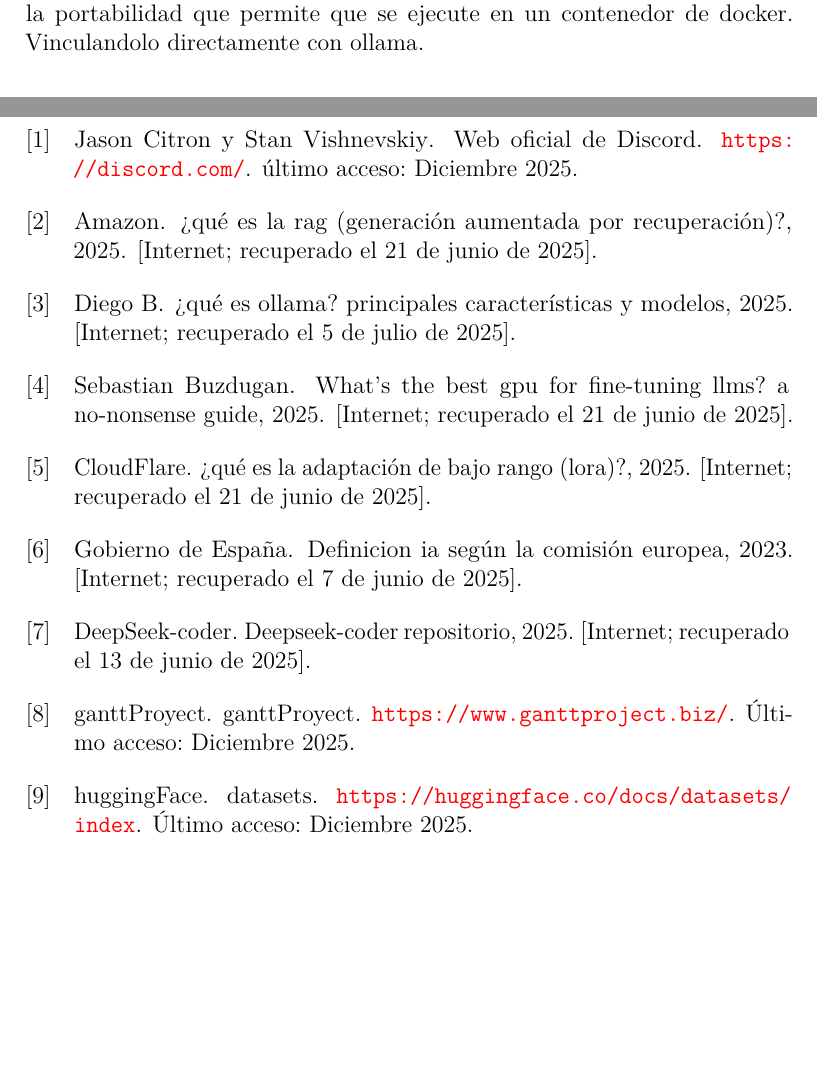
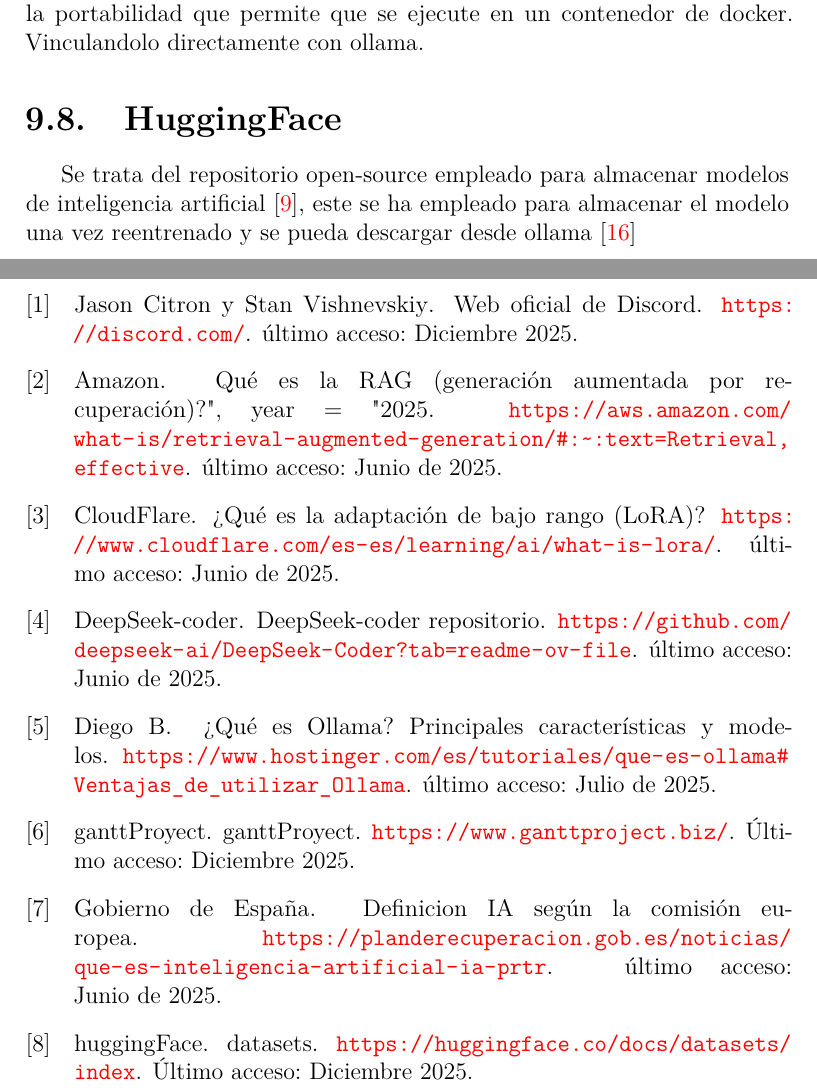
Before and after one commit to kermine/TFM-latex, a LaTeX thesis (TFM/memoria.tex, which reads TFM/bibliografia.bib, TFM/tex/capitulos/9_Tecnologias_utilizadas.tex): two parts of pages 71 and 95 of 96, joined at a grey line, cut so that both start at the same text, the shorter picture padded with empty space. Compiled offline with pdfLaTeX.

Commit message:
added bib changes

```diff
--- a/TFM/bibliografia.bib
+++ b/TFM/bibliografia.bib
@@ -11,4 +0,0 @@
-       title = "Definicion IA según la comisión europea",
-       year = "2023",
-       url = "https://planderecuperacion.gob.es/noticias/que-es-inteligencia-artificial-ia-prtr",
-       note = "[Internet; recuperado el 7 de junio de 2025]"
@@ -20,3 +0,0 @@
-       year = "2025",
-       url = "https://learn.microsoft.com/es-es/dotnet/ai/conceptual/understanding-tokens",
-       note = "[Internet; recuperado el 7 de junio de 2025]"
@@ -28,11 +0,0 @@
-       year = "2025",
-       url = "https://github.com/deepseek-ai/DeepSeek-Coder?tab=readme-ov-file",
-       note = "[Internet; recuperado el 13 de junio de 2025]"
-}
-
-@misc{ RAG-Amazon,
-       author = "Amazon",
-       title = "¿Qué es la RAG (generación aumentada por recuperación)?",
-       year = "2025",
-       url = "https://aws.amazon.com/what-is/retrieval-augmented-generation/#:~:text=Retrieval,effective",
-       note = "[Internet; recuperado el 21 de junio de 2025]"
@@ -44,43 +0,0 @@
-       year = "2025",
-       url = "https://huggingface.co/blog/4bit-transformers-bitsandbytes#:~:text=QLoRA%20tuning%20is%20shown%20to,the%20power%20of%20QLoRA%20tuning",
-       note = "[Internet; recuperado el 21 de junio de 2025]"
-}
-
-@misc{ CloudFlare-LoRA,
-       author = "CloudFlare",
-       title = "¿Qué es la adaptación de bajo rango (LoRA)?",
-       year = "2025",
-       url = "https://www.cloudflare.com/es-es/learning/ai/what-is-lora/",
-       note = "[Internet; recuperado el 21 de junio de 2025]"
-}
-
-@misc{ Gpu-Finetuning,
-       author = "Sebastian Buzdugan",
-       title = "What’s the Best GPU for Fine-Tuning LLMs? A No-Nonsense Guide",
-       year = "2025",
-       url = "https://medium.com/@sebuzdugan/whats-the-best-gpu-for-fine-tuning-llms-a-no-nonsense-guide-239fefc5cd38",
-       note = "[Internet; recuperado el 21 de junio de 2025]"
-}
-
-@misc{ Ollama,
-       author = "Ollama",
-       title = "Ollama",
-       year = "2025",
-       url = "https://ollama.com/",
-       note = "[Internet; recuperado el 5 de julio de 2025]"
-}
-
-@misc{ InformacionOllama,
-       author = "Diego B",
-       title = "¿Qué es Ollama? Principales características y modelos",
-       year = "2025",
-       url = "https://www.hostinger.com/es/tutoriales/que-es-ollama#Ventajas_de_utilizar_Ollama",
-       note = "[Internet; recuperado el 5 de julio de 2025]"
-}
-
-@misc{ GithubOllama,
-       author = "Ollama",
-       title = "Ollama",
-       year = "2025",
-       url = "https://github.com/ollama/ollama",
-       note = "[Internet; recuperado el 5 de julio de 2025]"
@@ -92,8 +1,3 @@
-       year = "2025",
-       url = "https://unsloth.ai/",
-       note = "[Internet; recuperado el 25 de septiembre de 2025]"
-}
-
 @misc{historiaCascada,
 author = {{Martín Alaimo}},
 title  = {{Modelo de cascada: Ventajas y desventajas}},
@@ -171,3 +75,9 @@
 howpublished = {\url{https://www.llama.com/}},
 note = {último acceso: Enero 2026}
 }
+
+@misc{definicionIA,
+author = {{Gobierno de España}},
+title  = {{Definicion IA según la comisión europea}},
+howpublished = {\url{https://planderecuperacion.gob.es/noticias/que-es-inteligencia-artificial-ia-prtr}},
+note = {último acceso: Junio de 2025}
@@ -173,0 +90 @@
+note = {último acceso: Junio de 2025}
@@ -173,0 +97,9 @@
+note = {último acceso: Junio de 2025}
+}
+
+@misc{RAG-Amazon,
+author = {{Amazon}},
+title  = {{Qué es la RAG (generación aumentada por recuperación)?",
+       year = "2025}},
+howpublished = {\url{https://aws.amazon.com/what-is/retrieval-augmented-generation/#:~:text=Retrieval,effective}},
+note = {último acceso: Junio de 2025}
@@ -173,0 +112,5 @@
+note = {último acceso: Junio de 2025}
+}
+
+@misc{HuggingFace,
+author = {{HuggingFace}},
@@ -173,0 +123,4 @@
+author = {{CloudFlare}},
+title  = {{¿Qué es la adaptación de bajo rango (LoRA)?}},
+howpublished = {\url{https://www.cloudflare.com/es-es/learning/ai/what-is-lora/}},
+note = {último acceso: Junio de 2025}
@@ -173,0 +133,22 @@
+note = {último acceso: Junio de 2025}
+}
+
+@misc{Ollama,
+author = {{Ollama}},
+title  = {{Ollama}},
+howpublished = {\url{https://ollama.com/}},
+note = {último acceso: Julio de 2025}
+}
+
+@misc{InformacionOllama,
+author = {{Diego B}},
+title  = {{¿Qué es Ollama? Principales características y modelos}},
+howpublished = {\url{https://www.hostinger.com/es/tutoriales/que-es-ollama#Ventajas_de_utilizar_Ollama}},
+note = {último acceso: Julio de 2025}
+}
+
+@misc{GithubOllama,
+author = {{Ollama}},
+title  = {{Ollama}},
+howpublished = {\url{https://github.com/ollama/ollama}},
+note = {último acceso: Julio de 2025}
--- a/TFM/tex/capitulos/9_Tecnologias_utilizadas.tex
+++ b/TFM/tex/capitulos/9_Tecnologias_utilizadas.tex
@@ -36,3 +36,7 @@
 \section {Openwebui}
 
 Interfaz utilizada obtenida del proyecto open-source de openwebui\cite{openwebui} ya que ofrece una cantidad de características muy completas ademas de la portabilidad que permite que se ejecute en un contenedor de docker. Vinculandolo directamente con ollama.
+
+\section{HuggingFace}
+
+Se trata del repositorio open-source empleado para almacenar modelos de inteligencia artificial \cite{HuggingFace}, este se ha empleado para almacenar el modelo una vez reentrenado y se pueda descargar desde ollama \cite{Ollama}
```
Also changed, not shown: TFM/memoria.bbl, TFM/memoria.pdf, TFM/bibliografia.bib (68 more changed lines), 7 other files.
